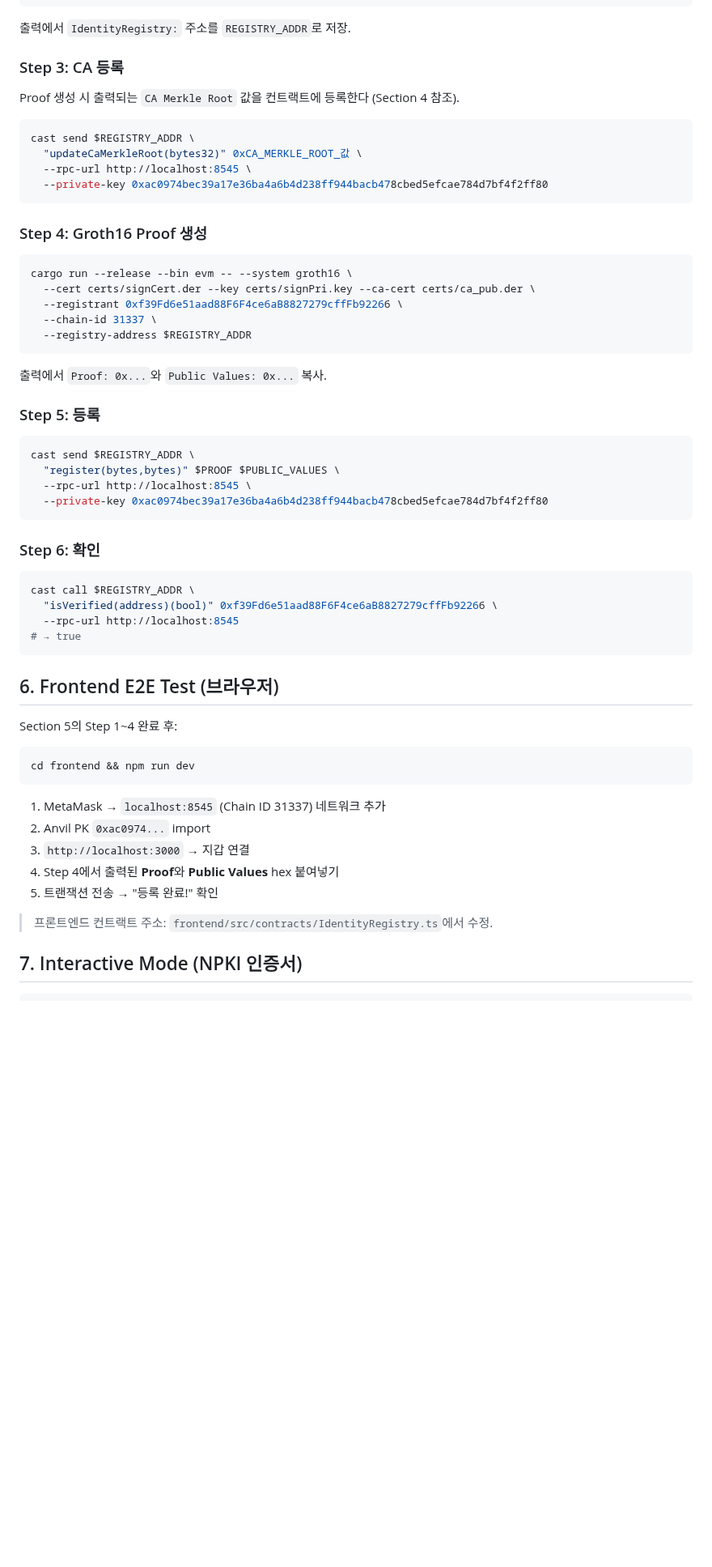
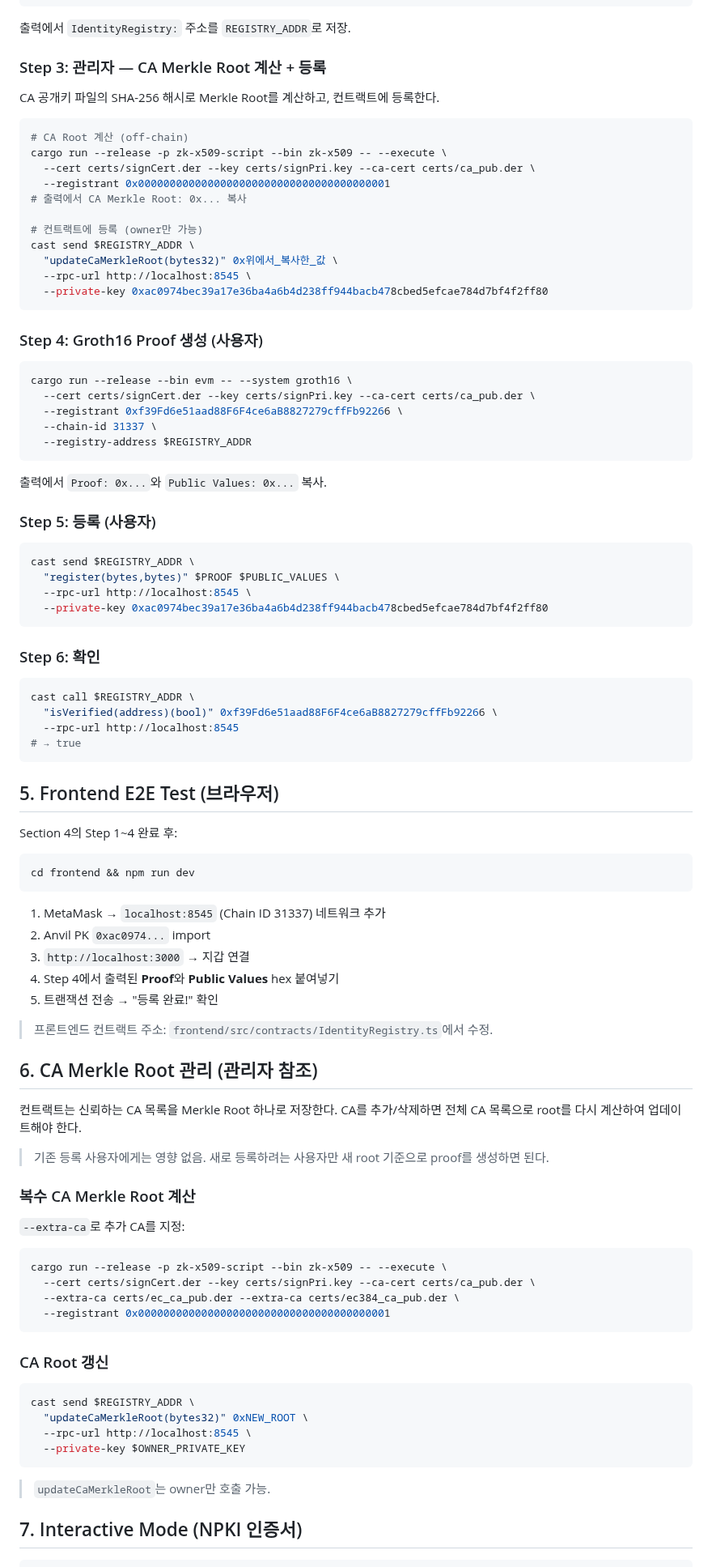
Before and after one commit to Zena-park/zk-X509, a Markdown page: docs/testing-guide.md, the part around one of its changes. Shown at 81% size. GitHub-like rendering; blank space fills up the shorter version.

````diff
--- a/docs/testing-guide.md
+++ b/docs/testing-guide.md
@@ -120,17 +80,25 @@ forge script script/DeployLocal.s.sol --tc DeployLocalScript \
 
 출력에서 `IdentityRegistry:` 주소를 `REGISTRY_ADDR`로 저장.
 
-### Step 3: CA 등록
+### Step 3: 관리자 — CA Merkle Root 계산 + 등록
 
-Proof 생성 시 출력되는 `CA Merkle Root` 값을 컨트랙트에 등록한다 (Section 4 참조).
+CA 공개키 파일의 SHA-256 해시로 Merkle Root를 계산하고, 컨트랙트에 등록한다.
+
 ```bash
+# CA Root 계산 (off-chain)
+cargo run --release -p zk-x509-script --bin zk-x509 -- --execute \
+  --cert certs/signCert.der --key certs/signPri.key --ca-cert certs/ca_pub.der \
+  --registrant 0x0000000000000000000000000000000000000001
+# 출력에서 CA Merkle Root: 0x... 복사
+
+# 컨트랙트에 등록 (owner만 가능)
 cast send $REGISTRY_ADDR \
-  "updateCaMerkleRoot(bytes32)" 0xCA_MERKLE_ROOT_값 \
+  "updateCaMerkleRoot(bytes32)" 0x위에서_복사한_값 \
   --rpc-url http://localhost:8545 \
   --private-key 0xac0974bec39a17e36ba4a6b4d238ff944bacb478cbed5efcae784d7bf4f2ff80
 ```
 
-### Step 4: Groth16 Proof 생성
+### Step 4: Groth16 Proof 생성 (사용자)
 ```bash
 cargo run --release --bin evm -- --system groth16 \
   --cert certs/signCert.der --key certs/signPri.key --ca-cert certs/ca_pub.der \
@@ -141,7 +109,7 @@ cargo run --release --bin evm -- --system groth16 \
 
 출력에서 `Proof: 0x...`와 `Public Values: 0x...` 복사.
 
-### Step 5: 등록
+### Step 5: 등록 (사용자)
 ```bash
 cast send $REGISTRY_ADDR \
   "register(bytes,bytes)" $PROOF $PUBLIC_VALUES \
@@ -157,9 +125,9 @@ cast call $REGISTRY_ADDR \
 # → true
 ```
 
-## 6. Frontend E2E Test (브라우저)
+## 5. Frontend E2E Test (브라우저)
 
-Section 5의 Step 1~4 완료 후:
+Section 4의 Step 1~4 완료 후:
 
 ```bash
 cd frontend && npm run dev
@@ -172,6 +140,32 @@ cd frontend && npm run dev
 5. 트랜잭션 전송 → "등록 완료!" 확인
 
 > 프론트엔드 컨트랙트 주소: `frontend/src/contracts/IdentityRegistry.ts`에서 수정.
+
+## 6. CA Merkle Root 관리 (관리자 참조)
+
+컨트랙트는 신뢰하는 CA 목록을 Merkle Root 하나로 저장한다.
+CA를 추가/삭제하면 전체 CA 목록으로 root를 다시 계산하여 업데이트해야 한다.
+
+> 기존 등록 사용자에게는 영향 없음. 새로 등록하려는 사용자만 새 root 기준으로 proof를 생성하면 된다.
+
+### 복수 CA Merkle Root 계산
+`--extra-ca`로 추가 CA를 지정:
+```bash
+cargo run --release -p zk-x509-script --bin zk-x509 -- --execute \
+  --cert certs/signCert.der --key certs/signPri.key --ca-cert certs/ca_pub.der \
+  --extra-ca certs/ec_ca_pub.der --extra-ca certs/ec384_ca_pub.der \
+  --registrant 0x0000000000000000000000000000000000000001
+```
+
+### CA Root 갱신
+```bash
+cast send $REGISTRY_ADDR \
+  "updateCaMerkleRoot(bytes32)" 0xNEW_ROOT \
+  --rpc-url http://localhost:8545 \
+  --private-key $OWNER_PRIVATE_KEY
+```
+
+> `updateCaMerkleRoot`는 owner만 호출 가능.
 
 ## 7. Interactive Mode (NPKI 인증서)
 
````
Also changed, not shown: other parts of docs/testing-guide.md (+3 -43 lines).
